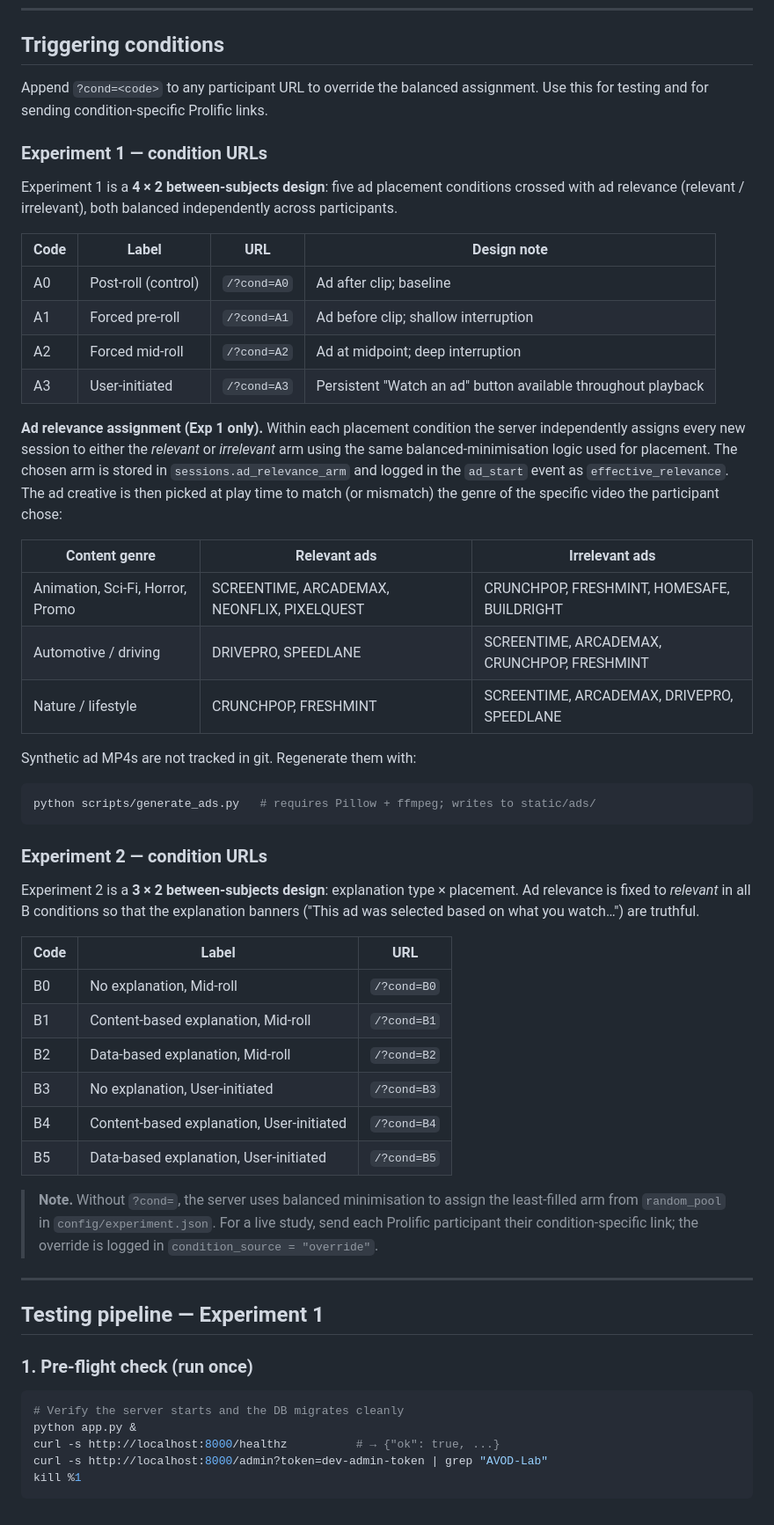
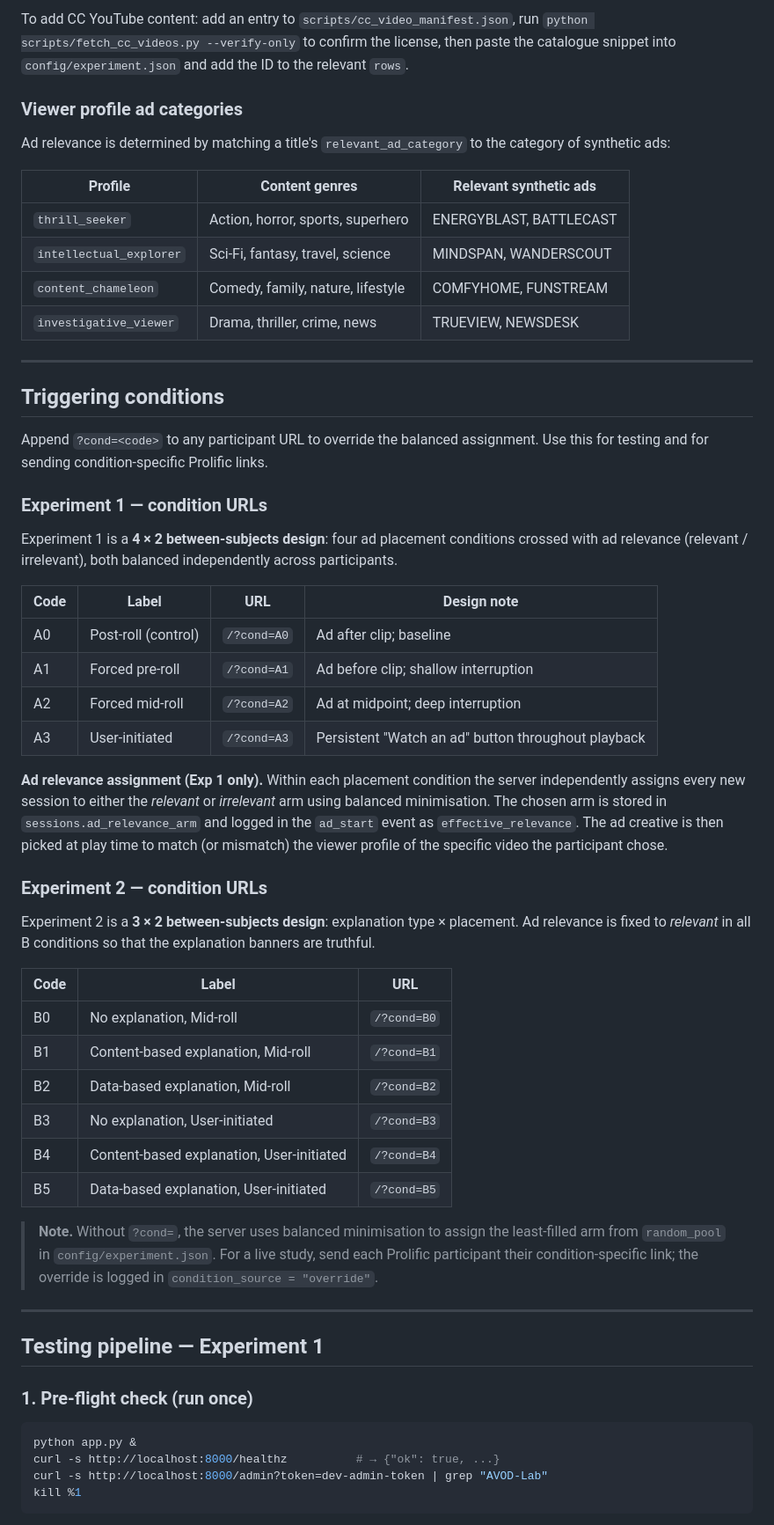
Before and after one commit to dzilbershtein/avod-lab, a Markdown page: README.md, the part around one of its changes. Shown at 88% size. GitHub-like rendering.

````diff
--- a/README.md
+++ b/README.md
@@ -23,44 +62,47 @@ http://localhost:8000/admin?token=dev-admin-token
+To add CC YouTube content: add an entry to `scripts/cc_video_manifest.json`, run `python scripts/fetch_cc_videos.py --verify-only` to confirm the license, then paste the catalogue snippet into `config/experiment.json` and add the ID to the relevant `rows`.
+
+### Viewer profile ad categories
+
+Ad relevance is determined by matching a title's `relevant_ad_category` to the category of synthetic ads:
+
+| Profile | Content genres | Relevant synthetic ads |
+|---|---|---|
+| `thrill_seeker` | Action, horror, sports, superhero | ENERGYBLAST, BATTLECAST |
+| `intellectual_explorer` | Sci-Fi, fantasy, travel, science | MINDSPAN, WANDERSCOUT |
+| `content_chameleon` | Comedy, family, nature, lifestyle | COMFYHOME, FUNSTREAM |
+| `investigative_viewer` | Drama, thriller, crime, news | TRUEVIEW, NEWSDESK |
+
+---
+
 ## Triggering conditions
 
 Append `?cond=<code>` to any participant URL to override the balanced assignment. Use this for testing and for sending condition-specific Prolific links.
 
 ### Experiment 1 — condition URLs
 
-Experiment 1 is a **4 × 2 between-subjects design**: five ad placement conditions crossed with ad relevance (relevant / irrelevant), both balanced independently across participants.
+Experiment 1 is a **4 × 2 between-subjects design**: four ad placement conditions crossed with ad relevance (relevant / irrelevant), both balanced independently across participants.
 
-| Code | Label                    | URL                        | Design note                         |
-|------|--------------------------|----------------------------|-------------------------------------|
-| A0   | Post-roll (control)      | `/?cond=A0`                | Ad after clip; baseline             |
-| A1   | Forced pre-roll          | `/?cond=A1`                | Ad before clip; shallow interruption|
-| A2   | Forced mid-roll          | `/?cond=A2`                | Ad at midpoint; deep interruption   |
-| A3   | User-initiated           | `/?cond=A3`                | Persistent "Watch an ad" button available throughout playback|
+| Code | Label | URL | Design note |
+|------|-------|-----|-------------|
+| A0   | Post-roll (control)  | `/?cond=A0` | Ad after clip; baseline |
+| A1   | Forced pre-roll      | `/?cond=A1` | Ad before clip; shallow interruption |
+| A2   | Forced mid-roll      | `/?cond=A2` | Ad at midpoint; deep interruption |
+| A3   | User-initiated       | `/?cond=A3` | Persistent "Watch an ad" button throughout playback |
 
-**Ad relevance assignment (Exp 1 only).** Within each placement condition the server independently assigns every new session to either the *relevant* or *irrelevant* arm using the same balanced-minimisation logic used for placement. The chosen arm is stored in `sessions.ad_relevance_arm` and logged in the `ad_start` event as `effective_relevance`. The ad creative is then picked at play time to match (or mismatch) the genre of the specific video the participant chose:
-
-| Content genre | Relevant ads | Irrelevant ads |
-|---|---|---|
-| Animation, Sci-Fi, Horror, Promo | SCREENTIME, ARCADEMAX, NEONFLIX, PIXELQUEST | CRUNCHPOP, FRESHMINT, HOMESAFE, BUILDRIGHT |
-| Automotive / driving | DRIVEPRO, SPEEDLANE | SCREENTIME, ARCADEMAX, CRUNCHPOP, FRESHMINT |
-| Nature / lifestyle | CRUNCHPOP, FRESHMINT | SCREENTIME, ARCADEMAX, DRIVEPRO, SPEEDLANE |
-
-Synthetic ad MP4s are not tracked in git. Regenerate them with:
-
-```bash
-python scripts/generate_ads.py   # requires Pillow + ffmpeg; writes to static/ads/
-```
+**Ad relevance assignment (Exp 1 only).** Within each placement condition the server independently assigns every new session to either the *relevant* or *irrelevant* arm using balanced minimisation. The chosen arm is stored in `sessions.ad_relevance_arm` and logged in the `ad_start` event as `effective_relevance`. The ad creative is then picked at play time to match (or mismatch) the viewer profile of the specific video the participant chose.
 
 ### Experiment 2 — condition URLs
 
-Experiment 2 is a **3 × 2 between-subjects design**: explanation type × placement. Ad relevance is fixed to *relevant* in all B conditions so that the explanation banners ("This ad was selected based on what you watch…") are truthful.
+Experiment 2 is a **3 × 2 between-subjects design**: explanation type × placement. Ad relevance is fixed to *relevant* in all B conditions so that the explanation banners are truthful.
 
-| Code | Label                                       | URL           |
-|------|---------------------------------------------|---------------|
-| B0   | No explanation, Mid-roll                    | `/?cond=B0`   |
-| B1   | Content-based explanation, Mid-roll         | `/?cond=B1`   |
-| B2   | Data-based explanation, Mid-roll            | `/?cond=B2`   |
-| B3   | No explanation, User-initiated              | `/?cond=B3`   |
-| B4   | Content-based explanation, User-initiated   | `/?cond=B4`   |
-| B5   | Data-based explanation, User-initiated      | `/?cond=B5`   |
+| Code | Label | URL |
+|------|-------|-----|
+| B0   | No explanation, Mid-roll                  | `/?cond=B0` |
+| B1   | Content-based explanation, Mid-roll       | `/?cond=B1` |
+| B2   | Data-based explanation, Mid-roll          | `/?cond=B2` |
+| B3   | No explanation, User-initiated            | `/?cond=B3` |
+| B4   | Content-based explanation, User-initiated | `/?cond=B4` |
+| B5   | Data-based explanation, User-initiated    | `/?cond=B5` |
 
 > **Note.** Without `?cond=`, the server uses balanced minimisation to assign the least-filled arm from `random_pool` in `config/experiment.json`. For a live study, send each Prolific participant their condition-specific link; the override is logged in `condition_source = "override"`.
 
@@ -71,7 +113,6 @@ Experiment 2 is a **3 × 2 between-subjects design**: explanation type × placem
 ### 1. Pre-flight check (run once)
 
 ```bash
-# Verify the server starts and the DB migrates cleanly
 python app.py &
 curl -s http://localhost:8000/healthz          # → {"ok": true, ...}
 curl -s http://localhost:8000/admin?token=dev-admin-token | grep "AVOD-Lab"
````
Also changed, not shown: other parts of README.md (+62 -8 lines).
